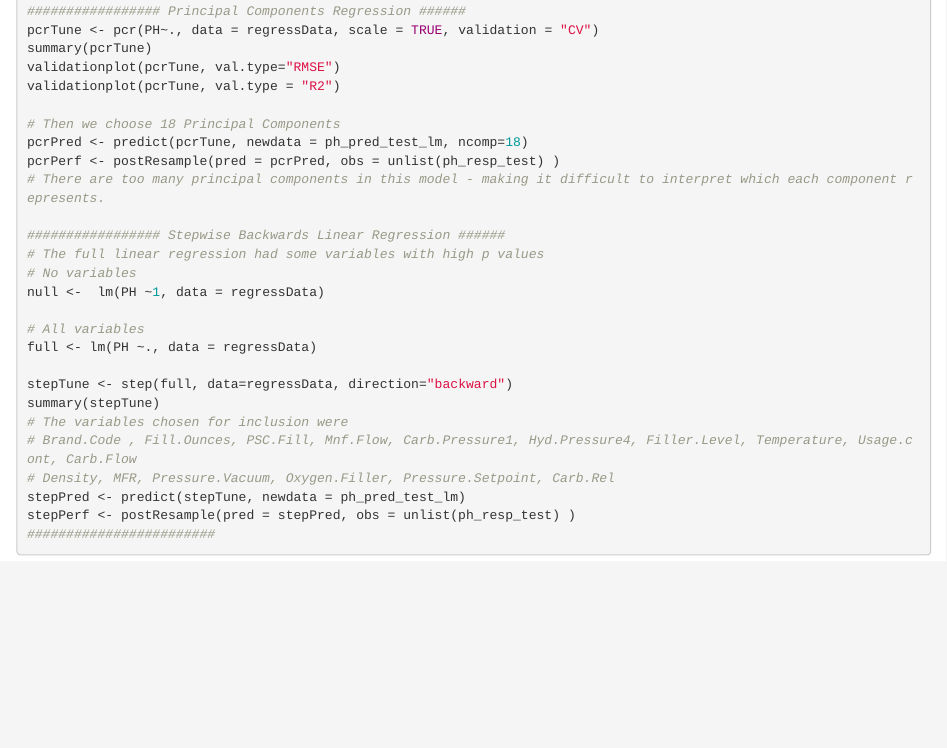
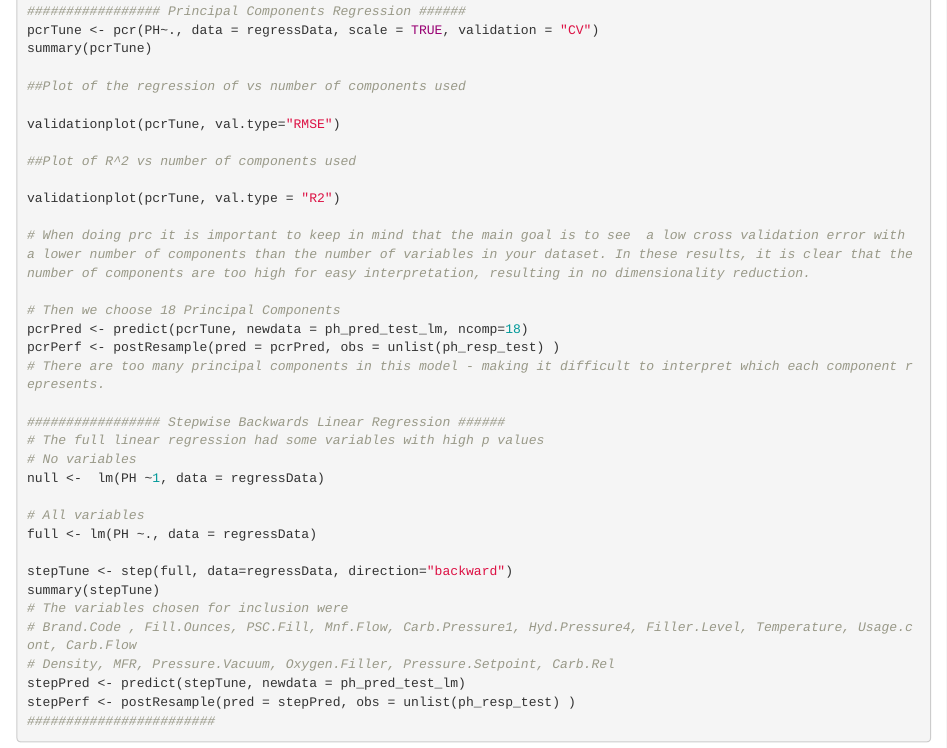
Before and after one commit to kennygfm/fall624-group3, an R Markdown document (Team3_Project2_Fall624.Rmd): the page in a window 1100 px wide, from 7930 px down. Rendered offline with R 4.5, knitr and Pandoc, with nearby package versions; drawn as R Markdown's standard HTML page in place of the format the file asks for; some code elsewhere in the file could not run offline.

Commit message:
Update Team3_Project2_Fall624.Rmd

```diff
--- a/Team3_Project2_Fall624.Rmd
+++ b/Team3_Project2_Fall624.Rmd
@@ -338,8 +338,16 @@ glmPerf <- postResample(pred = glmPred, obs = unlist(ph_resp_test) )
 ################# Principal Components Regression ######
 pcrTune <- pcr(PH~., data = regressData, scale = TRUE, validation = "CV")
 summary(pcrTune)
+
+##Plot of the regression of vs number of components used
+
 validationplot(pcrTune, val.type="RMSE")
+
+##Plot of R^2 vs number of components used
+
 validationplot(pcrTune, val.type = "R2")
+
+# When doing prc it is important to keep in mind that the main goal is to see  a low cross validation error with a lower number of components than the number of variables in your dataset. In these results, it is clear that the number of components are too high for easy interpretation, resulting in no dimensionality reduction.
 
 # Then we choose 18 Principal Components
 pcrPred <- predict(pcrTune, newdata = ph_pred_test_lm, ncomp=18)
```
